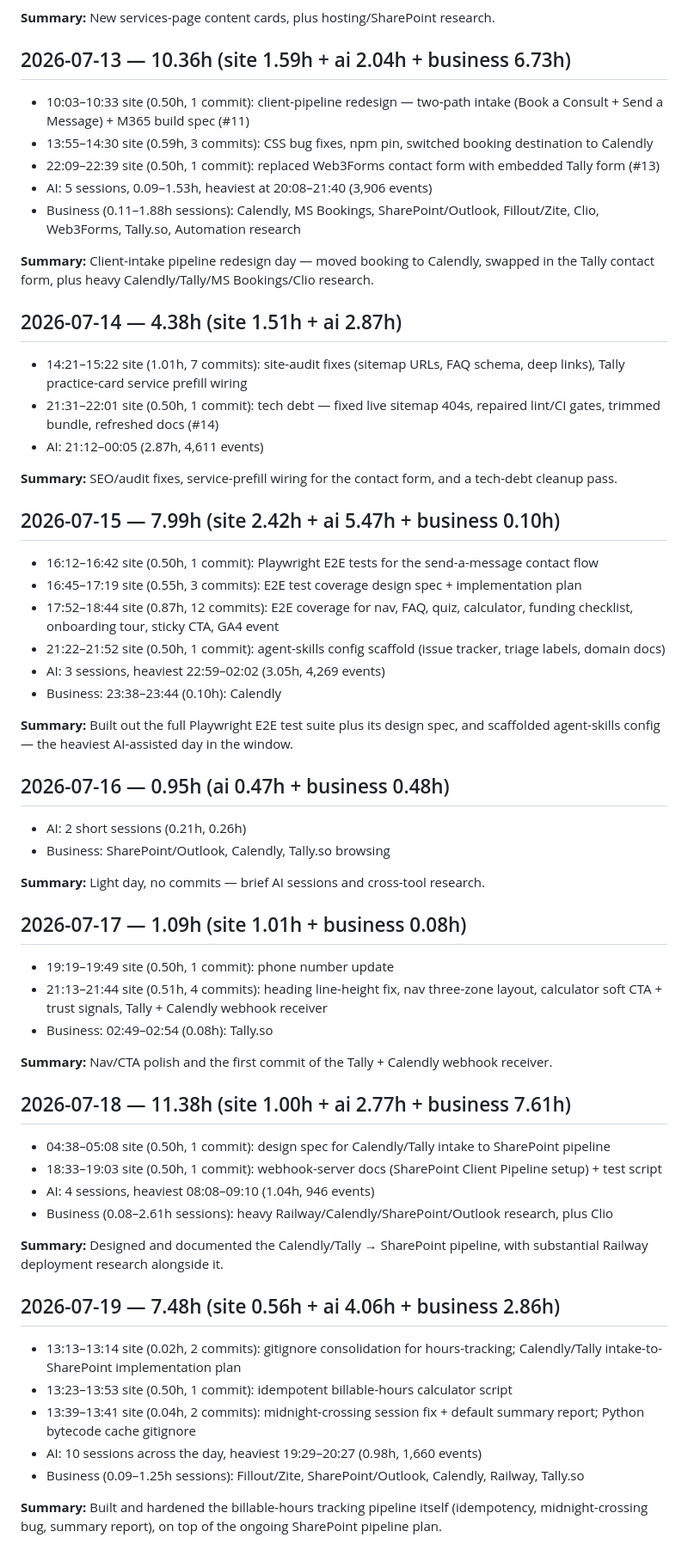
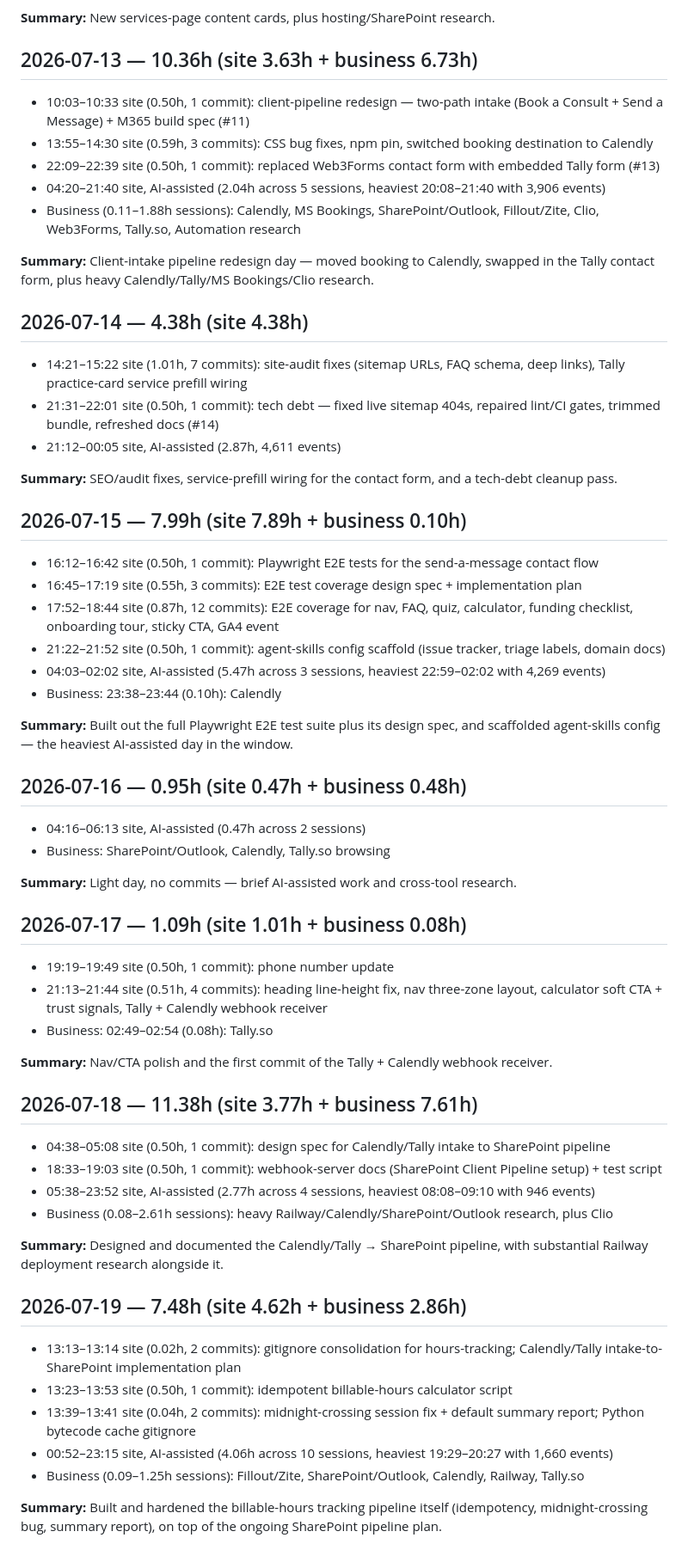
Before and after one commit to ohdaveed/michael3.0, a Markdown page: docs/hours/2026-07-19-detailed-hours-report.md, the part around one of its changes. Shown at 86% size. Rendered like a GitHub page.

Commit message:
docs(hours): fold AI-assisted sessions into site hours in detailed report
Matches the existing billing policy (AI credits are paid for directly,
not billed as a separate category) that the summary report already
applies. The detailed report had been showing AI as its own bucket;
now those sessions are merged into the site line per day.

Co-Authored-By: Claude Sonnet 5 <noreply@anthropic.com>

```diff
--- a/docs/hours/2026-07-19-detailed-hours-report.md
+++ b/docs/hours/2026-07-19-detailed-hours-report.md
@@ -109,41 +110,41 @@ Totals match `docs/hours/2026-07-19-billable-hours-summary.md`.
 
 **Summary:** New services-page content cards, plus hosting/SharePoint research.
 
-## 2026-07-13 — 10.36h (site 1.59h + ai 2.04h + business 6.73h)
+## 2026-07-13 — 10.36h (site 3.63h + business 6.73h)
 
 - 10:03–10:33 site (0.50h, 1 commit): client-pipeline redesign — two-path intake (Book a Consult + Send a Message) + M365 build spec (#11)
 - 13:55–14:30 site (0.59h, 3 commits): CSS bug fixes, npm pin, switched booking destination to Calendly
 - 22:09–22:39 site (0.50h, 1 commit): replaced Web3Forms contact form with embedded Tally form (#13)
-- AI: 5 sessions, 0.09–1.53h, heaviest at 20:08–21:40 (3,906 events)
+- 04:20–21:40 site, AI-assisted (2.04h across 5 sessions, heaviest 20:08–21:40 with 3,906 events)
 - Business (0.11–1.88h sessions): Calendly, MS Bookings, SharePoint/Outlook, Fillout/Zite, Clio, Web3Forms, Tally.so, Automation research
 
 **Summary:** Client-intake pipeline redesign day — moved booking to Calendly, swapped in the Tally contact form, plus heavy Calendly/Tally/MS Bookings/Clio research.
 
-## 2026-07-14 — 4.38h (site 1.51h + ai 2.87h)
+## 2026-07-14 — 4.38h (site 4.38h)
 
 - 14:21–15:22 site (1.01h, 7 commits): site-audit fixes (sitemap URLs, FAQ schema, deep links), Tally practice-card service prefill wiring
 - 21:31–22:01 site (0.50h, 1 commit): tech debt — fixed live sitemap 404s, repaired lint/CI gates, trimmed bundle, refreshed docs (#14)
-- AI: 21:12–00:05 (2.87h, 4,611 events)
+- 21:12–00:05 site, AI-assisted (2.87h, 4,611 events)
 
 **Summary:** SEO/audit fixes, service-prefill wiring for the contact form, and a tech-debt cleanup pass.
 
-## 2026-07-15 — 7.99h (site 2.42h + ai 5.47h + business 0.10h)
+## 2026-07-15 — 7.99h (site 7.89h + business 0.10h)
 
 - 16:12–16:42 site (0.50h, 1 commit): Playwright E2E tests for the send-a-message contact flow
 - 16:45–17:19 site (0.55h, 3 commits): E2E test coverage design spec + implementation plan
 - 17:52–18:44 site (0.87h, 12 commits): E2E coverage for nav, FAQ, quiz, calculator, funding checklist, onboarding tour, sticky CTA, GA4 event
 - 21:22–21:52 site (0.50h, 1 commit): agent-skills config scaffold (issue tracker, triage labels, domain docs)
-- AI: 3 sessions, heaviest 22:59–02:02 (3.05h, 4,269 events)
+- 04:03–02:02 site, AI-assisted (5.47h across 3 sessions, heaviest 22:59–02:02 with 4,269 events)
 - Business: 23:38–23:44 (0.10h): Calendly
 
 **Summary:** Built out the full Playwright E2E test suite plus its design spec, and scaffolded agent-skills config — the heaviest AI-assisted day in the window.
 
-## 2026-07-16 — 0.95h (ai 0.47h + business 0.48h)
+## 2026-07-16 — 0.95h (site 0.47h + business 0.48h)
 
-- AI: 2 short sessions (0.21h, 0.26h)
+- 04:16–06:13 site, AI-assisted (0.47h across 2 sessions)
 - Business: SharePoint/Outlook, Calendly, Tally.so browsing
 
-**Summary:** Light day, no commits — brief AI sessions and cross-tool research.
+**Summary:** Light day, no commits — brief AI-assisted work and cross-tool research.
 
 ## 2026-07-17 — 1.09h (site 1.01h + business 0.08h)
 
@@ -153,21 +154,21 @@ Totals match `docs/hours/2026-07-19-billable-hours-summary.md`.
 
 **Summary:** Nav/CTA polish and the first commit of the Tally + Calendly webhook receiver.
 
-## 2026-07-18 — 11.38h (site 1.00h + ai 2.77h + business 7.61h)
+## 2026-07-18 — 11.38h (site 3.77h + business 7.61h)
 
 - 04:38–05:08 site (0.50h, 1 commit): design spec for Calendly/Tally intake to SharePoint pipeline
 - 18:33–19:03 site (0.50h, 1 commit): webhook-server docs (SharePoint Client Pipeline setup) + test script
-- AI: 4 sessions, heaviest 08:08–09:10 (1.04h, 946 events)
+- 05:38–23:52 site, AI-assisted (2.77h across 4 sessions, heaviest 08:08–09:10 with 946 events)
 - Business (0.08–2.61h sessions): heavy Railway/Calendly/SharePoint/Outlook research, plus Clio
 
 **Summary:** Designed and documented the Calendly/Tally → SharePoint pipeline, with substantial Railway deployment research alongside it.
 
-## 2026-07-19 — 7.48h (site 0.56h + ai 4.06h + business 2.86h)
+## 2026-07-19 — 7.48h (site 4.62h + business 2.86h)
 
 - 13:13–13:14 site (0.02h, 2 commits): gitignore consolidation for hours-tracking; Calendly/Tally intake-to-SharePoint implementation plan
 - 13:23–13:53 site (0.50h, 1 commit): idempotent billable-hours calculator script
 - 13:39–13:41 site (0.04h, 2 commits): midnight-crossing session fix + default summary report; Python bytecode cache gitignore
-- AI: 10 sessions across the day, heaviest 19:29–20:27 (0.98h, 1,660 events)
+- 00:52–23:15 site, AI-assisted (4.06h across 10 sessions, heaviest 19:29–20:27 with 1,660 events)
 - Business (0.09–1.25h sessions): Fillout/Zite, SharePoint/Outlook, Calendly, Railway, Tally.so
 
 **Summary:** Built and hardened the billable-hours tracking pipeline itself (idempotency, midnight-crossing bug, summary report), on top of the ongoing SharePoint pipeline plan.
```
Also changed, not shown: other parts of docs/hours/2026-07-19-detailed-hours-report.md (+3 -2 lines).
